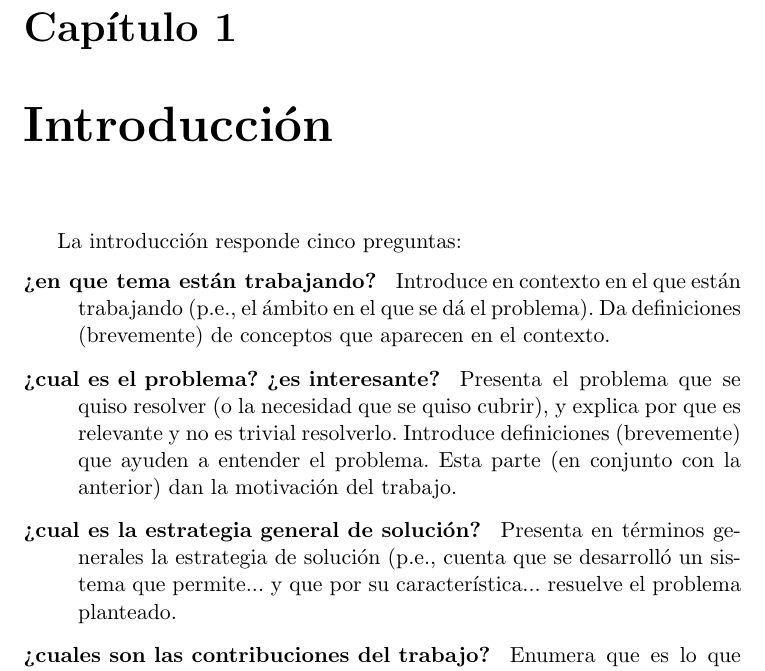
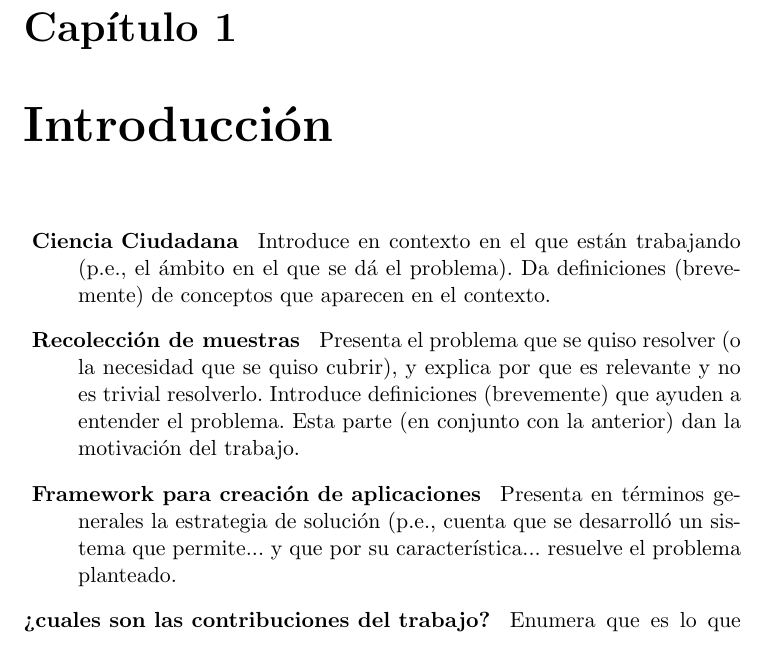
Before and after one commit to Lilauth/tesis, a LaTeX thesis (tesis.tex, which reads 00-introduccion/introduccion.tex): part of page 4 of 13, cut so that both start at the same text. Compiled offline with pdfLaTeX.

Commit message:
introsucción, sólo títulos

```diff
--- a/00-introduccion/introduccion.tex
+++ b/00-introduccion/introduccion.tex
@@ -1,11 +1,11 @@
 \chapter{Introducción}
+
 \label{introduccion}
 
-La introducción responde cinco preguntas:
 \begin{description}
-\item[¿en que tema están trabajando? ] Introduce en contexto en el que están trabajando (p.e., el ámbito en el que se dá el problema). Da definiciones (brevemente) de conceptos que aparecen en el contexto.
-\item[¿cual es el problema? ¿es interesante? ] Presenta el problema que se quiso resolver (o la necesidad que se quiso cubrir), y explica por que es relevante y no es trivial resolverlo.  Introduce definiciones (brevemente) que ayuden a entender el problema. Esta parte (en conjunto con la anterior) dan la motivación del trabajo.
-\item[¿cual es la estrategia general de solución? ] Presenta en términos generales la estrategia de solución (p.e., cuenta que se desarrolló un sistema que permite... y que por su característica... resuelve el problema planteado.
+\item[ Ciencia  Ciudadana ] Introduce en contexto en el que están trabajando (p.e., el ámbito en el que se dá el problema). Da definiciones (brevemente) de conceptos que aparecen en el contexto.
+\item[ Recolección de muestras ] Presenta el problema que se quiso resolver (o la necesidad que se quiso cubrir), y explica por que es relevante y no es trivial resolverlo.  Introduce definiciones (brevemente) que ayuden a entender el problema. Esta parte (en conjunto con la anterior) dan la motivación del trabajo.
+\item[ Framework para creación de aplicaciones ] Presenta en términos generales la estrategia de solución (p.e., cuenta que se desarrolló un sistema que permite... y que por su característica... resuelve el problema planteado.
 \item[¿cuales son las contribuciones del trabajo? ] Enumera que es lo que obtiene quien lee el trabajo. Ejemplos de contribuciones son: un análisis detallado del problema X en el contexto Y, una comparación de tecnologías de servidores ZZZ, una revisión de literatura del estado actual del tema J, una arquitectura y diseño de un sistema que permite..., un prototipo que muestra como la arquitectura Z puede implementarse de forma B, evidencia experimental que muestra que es posible WW, un framework/libreria web para GGG, un algoritmo eficiente para ...
 \item[¿Cómo esta organizado el trabajo?] El ultimo párrafo de la Introducción explica como esta organizado el documento; como se lee, que es lo que se va a encontrar en cada capítulo y como se relacionan.
 \end{description}
```
